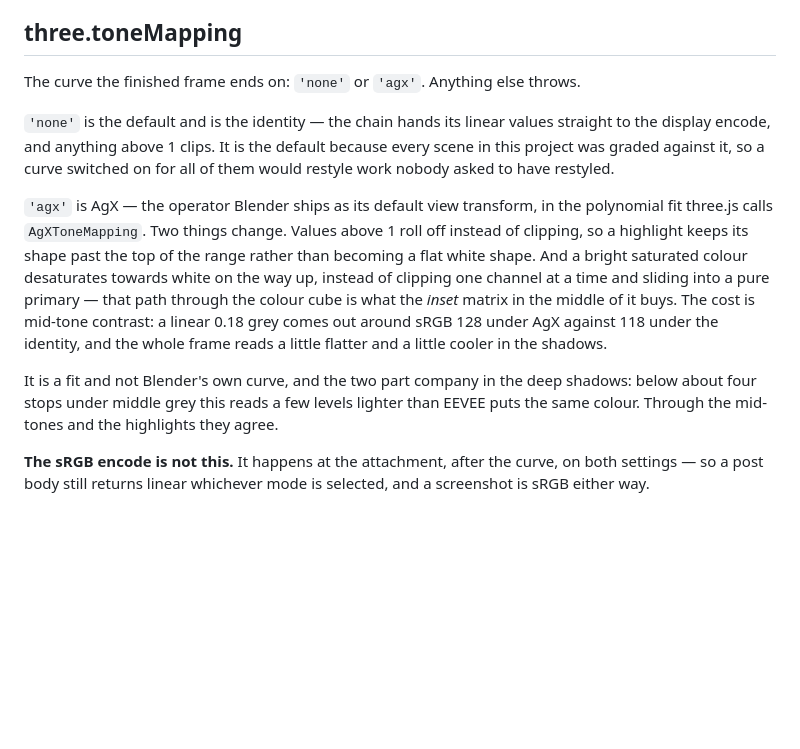
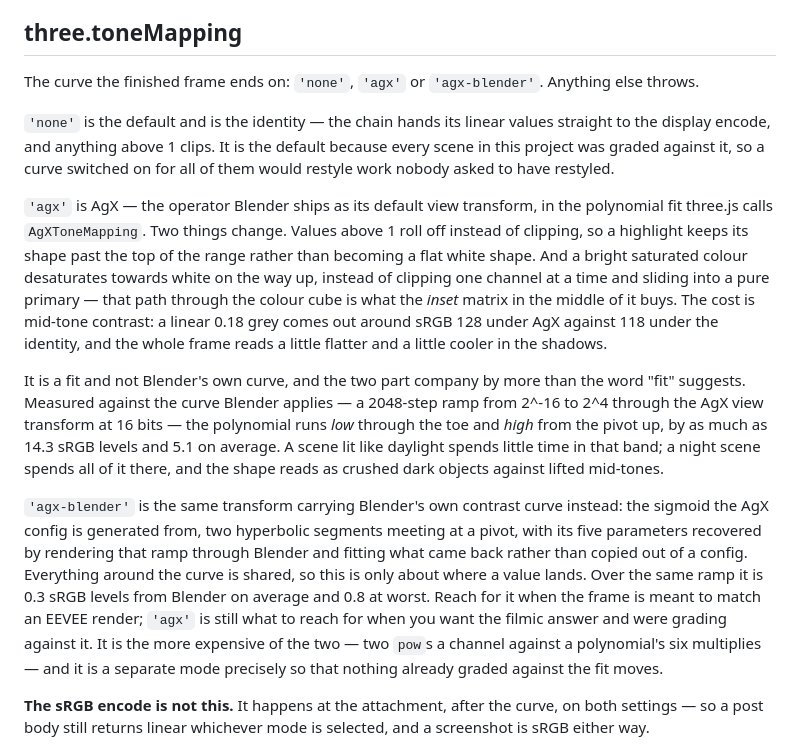
Before and after one commit to tonis2/three.c3, a Markdown page: docs/functions.md, the part around the change. Drawn GitHub-style; blank space fills up the shorter version.

```diff
--- a/docs/functions.md
+++ b/docs/functions.md
@@ -2881,7 +2881,7 @@ shader.
 
 ## three.toneMapping
 
-The curve the finished frame ends on: `'none'` or `'agx'`. Anything else throws.
+The curve the finished frame ends on: `'none'`, `'agx'` or `'agx-blender'`. Anything else throws.
 
 `'none'` is the default and is the identity — the chain hands its linear values straight to the display encode,
 and anything above 1 clips. It is the default because every scene in this project was graded against it, so a
@@ -2895,9 +2895,20 @@ path through the colour cube is what the *inset* matrix in the middle of it buys
 a linear 0.18 grey comes out around sRGB 128 under AgX against 118 under the identity, and the whole frame reads
 a little flatter and a little cooler in the shadows.
 
-It is a fit and not Blender's own curve, and the two part company in the deep shadows: below about four stops
-under middle grey this reads a few levels lighter than EEVEE puts the same colour. Through the mid-tones and the
-highlights they agree.
+It is a fit and not Blender's own curve, and the two part company by more than the word "fit" suggests. Measured
+against the curve Blender applies — a 2048-step ramp from 2^-16 to 2^4 through the AgX view transform at 16 bits
+— the polynomial runs *low* through the toe and *high* from the pivot up, by as much as 14.3 sRGB levels and 5.1
+on average. A scene lit like daylight spends little time in that band; a night scene spends all of it there, and
+the shape reads as crushed dark objects against lifted mid-tones.
+
+`'agx-blender'` is the same transform carrying Blender's own contrast curve instead: the sigmoid the AgX config
+is generated from, two hyperbolic segments meeting at a pivot, with its five parameters recovered by rendering
+that ramp through Blender and fitting what came back rather than copied out of a config. Everything around the
+curve is shared, so this is only about where a value lands. Over the same ramp it is 0.3 sRGB levels from
+Blender on average and 0.8 at worst. Reach for it when the frame is meant to match an EEVEE render; `'agx'` is
+still what to reach for when you want the filmic answer and were grading against it. It is the more expensive of
+the two — two `pow`s a channel against a polynomial's six multiplies — and it is a separate mode precisely so
+that nothing already graded against the fit moves.
 
 **The sRGB encode is not this.** It happens at the attachment, after the curve, on both settings — so a post body
 still returns linear whichever mode is selected, and a screenshot is sRGB either way.
```
